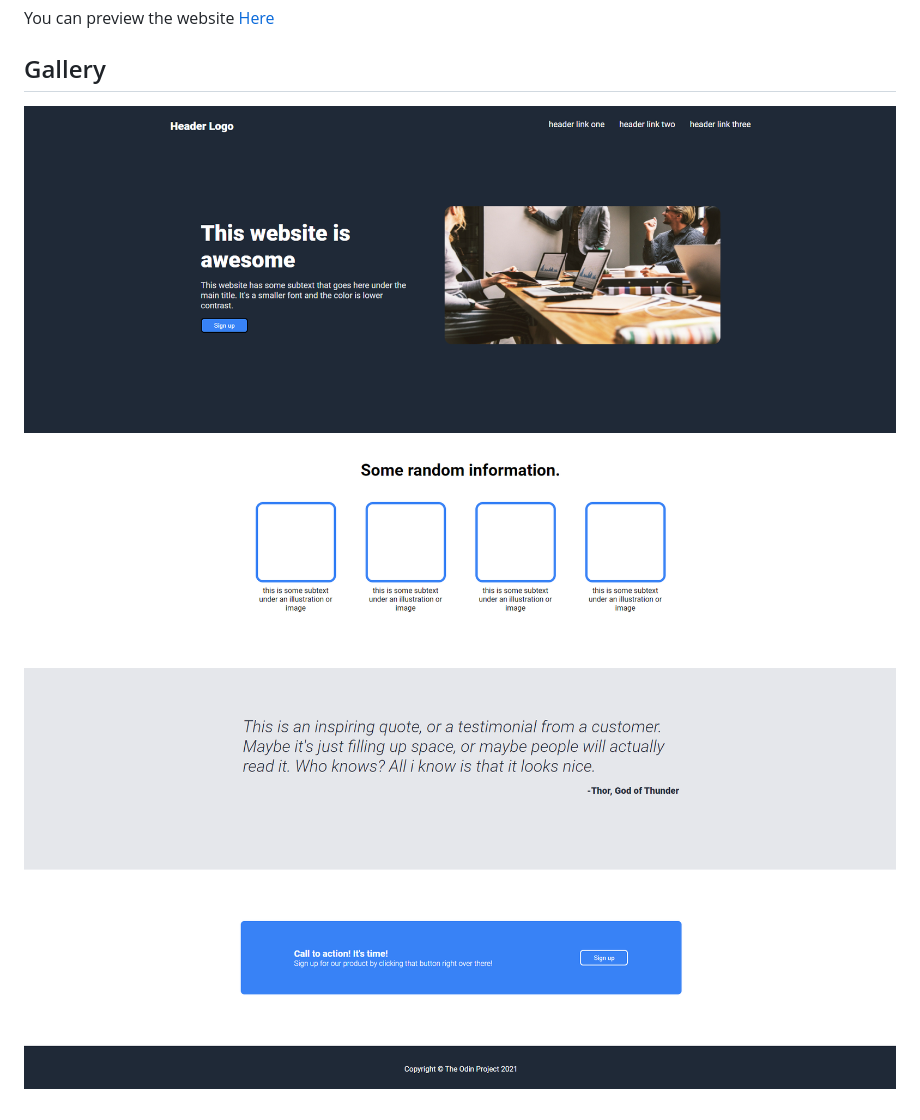
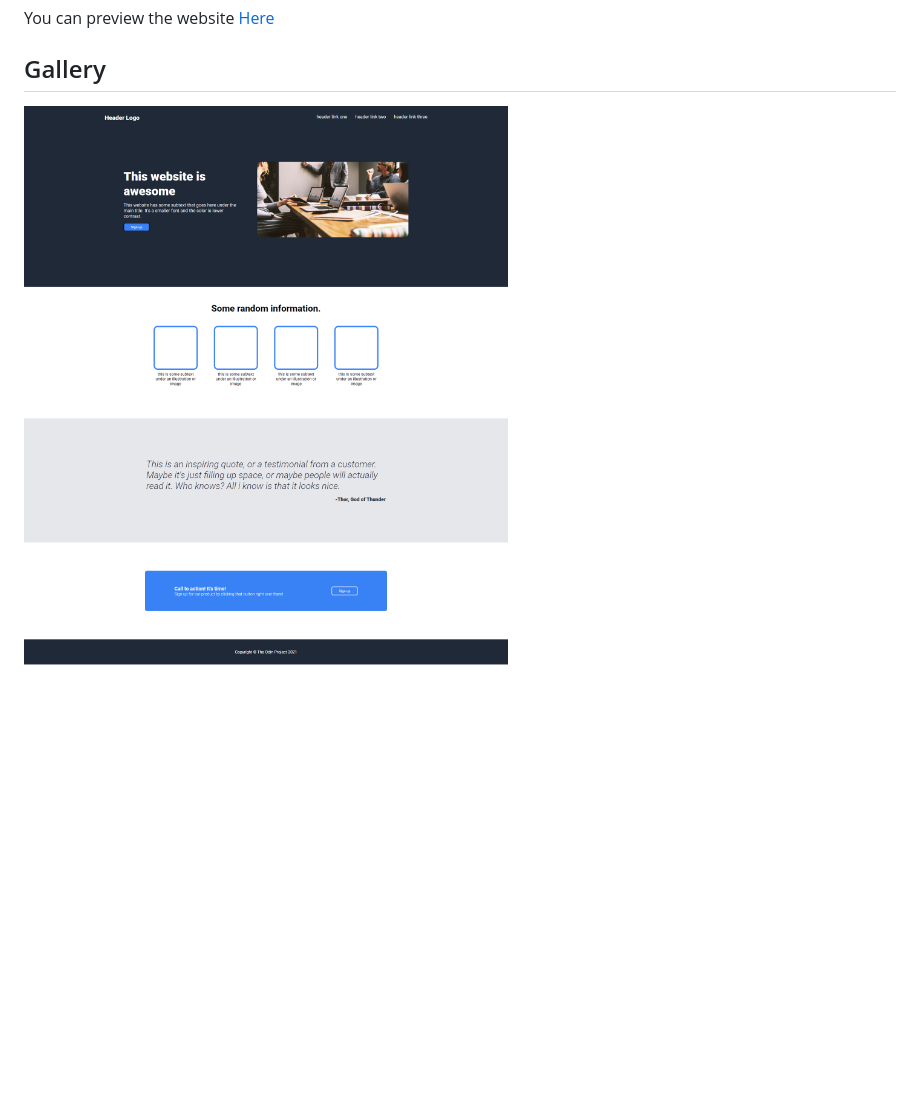
Before and after one commit to xwexerx/TheOdinProject-Landing-Page, a Markdown page: README.md, the part around the change. GitHub-like rendering; pictures changed too: img/finishedProject-1.png (deleted), img/finishedProject-2.png (deleted), img/finishedProject-3.png (deleted); blank space fills up the shorter version.

Commit message:
Swap 3 images for 1 big image in README.md

```diff
--- a/README.md
+++ b/README.md
@@ -19,6 +19,4 @@ Project was created with:
 You can preview the website [Here](https://xwexerx.github.io/TheOdinProject-Landing-Page/)
 
 ## Gallery
-![Completed Project Images](/img/finishedProject-1.png)
-![](/img/finishedProject-2.png)
-![](/img/finishedProject-3.png)
+![Completed Project Image](/img/finishedProject.png)
```
